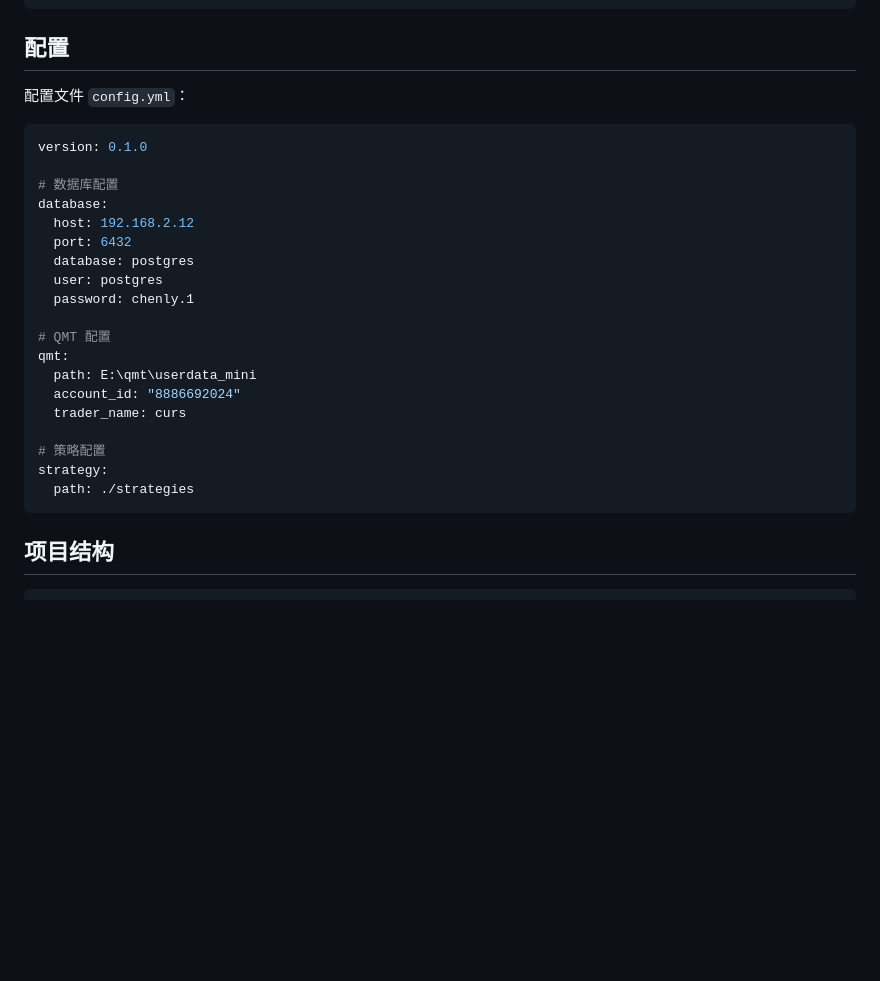
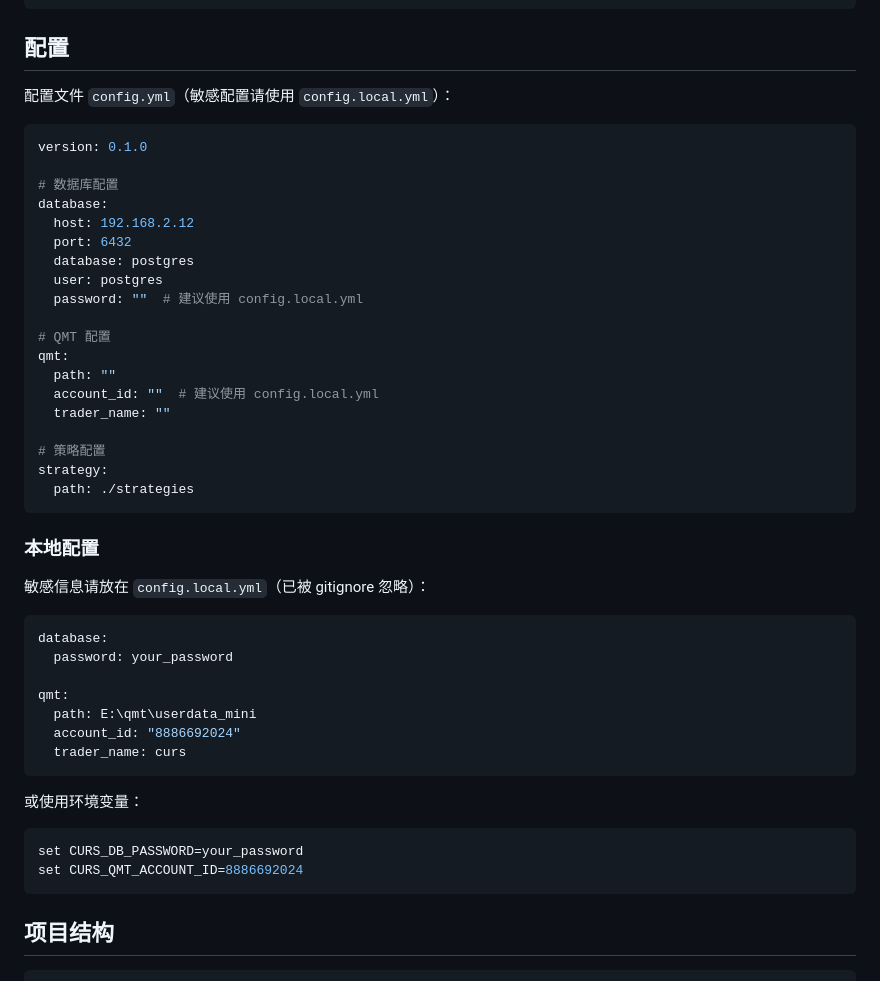
Before and after one commit to leaout/curs, a Markdown page: README.md, the part around the change. Rendered like a GitHub page; blank space fills up the shorter version.

Commit message:
fix: remove sensitive info from README config example

````diff
--- a/README.md
+++ b/README.md
@@ -59,7 +59,7 @@ python setup.py install
 
 ## 配置
 
-配置文件 `config.yml`：
+配置文件 `config.yml`（敏感配置请使用 `config.local.yml`）：
 
 ```yaml
 version: 0.1.0
@@ -70,17 +70,38 @@ database:
   port: 6432
   database: postgres
   user: postgres
-  password: chenly.1
+  password: ""  # 建议使用 config.local.yml
 
 # QMT 配置
+qmt:
+  path: ""
+  account_id: ""  # 建议使用 config.local.yml
+  trader_name: ""
+
+# 策略配置
+strategy:
+  path: ./strategies
+```
+
+### 本地配置
+
+敏感信息请放在 `config.local.yml`（已被 gitignore 忽略）：
+
+```yaml
+database:
+  password: your_password
+
 qmt:
   path: E:\qmt\userdata_mini
   account_id: "8886692024"
   trader_name: curs
+```
 
-# 策略配置
-strategy:
-  path: ./strategies
+或使用环境变量：
+
+```bash
+set CURS_DB_PASSWORD=your_password
+set CURS_QMT_ACCOUNT_ID=8886692024
 ```
 
 ## 项目结构
````
